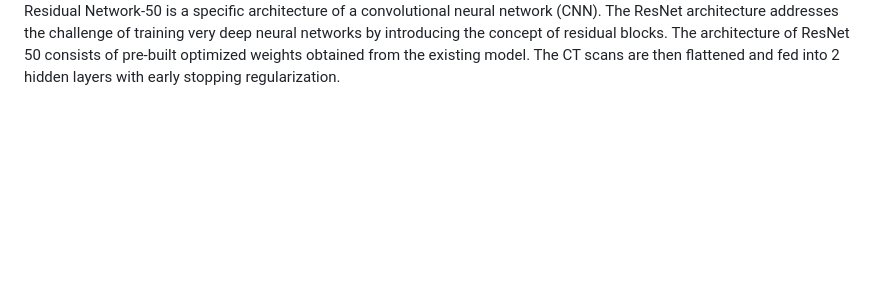
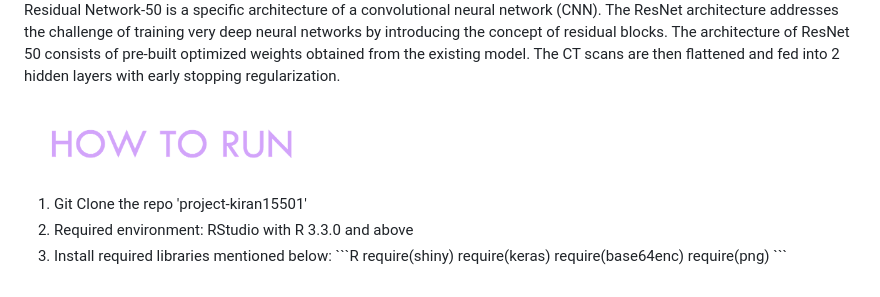
Before and after one commit to ACM40960/project-microbot30, a Markdown page: README.md, the part around the change. GitHub-like rendering; blank space fills up the shorter version.

Commit message:
Update README.md
added how to run

````diff
--- a/README.md
+++ b/README.md
@@ -41,3 +41,17 @@
 <p>
   Residual Network-50 is a specific architecture of a convolutional neural network (CNN). The ResNet architecture addresses the challenge of training very deep neural networks by introducing the concept of residual blocks. The architecture of ResNet 50 consists of pre-built optimized weights obtained from the existing model. The CT scans are then flattened and fed into 2 hidden layers with early stopping regularization.
 </p>
+
+<img width="500" height="100" alt="image" src="https://github.com/ACM40960/project-microbot30/blob/main/readme_images/how_to_run.png">
+<ol>
+  <li>Git Clone the repo 'project-kiran15501'</li>
+  <li>Required environment: RStudio with R 3.3.0 and above</li>
+  <li>Install required libraries mentioned below:
+  ```R
+require(shiny)
+require(keras)
+require(base64enc)
+require(png)
+```
+  </li>
+</ol>
````
